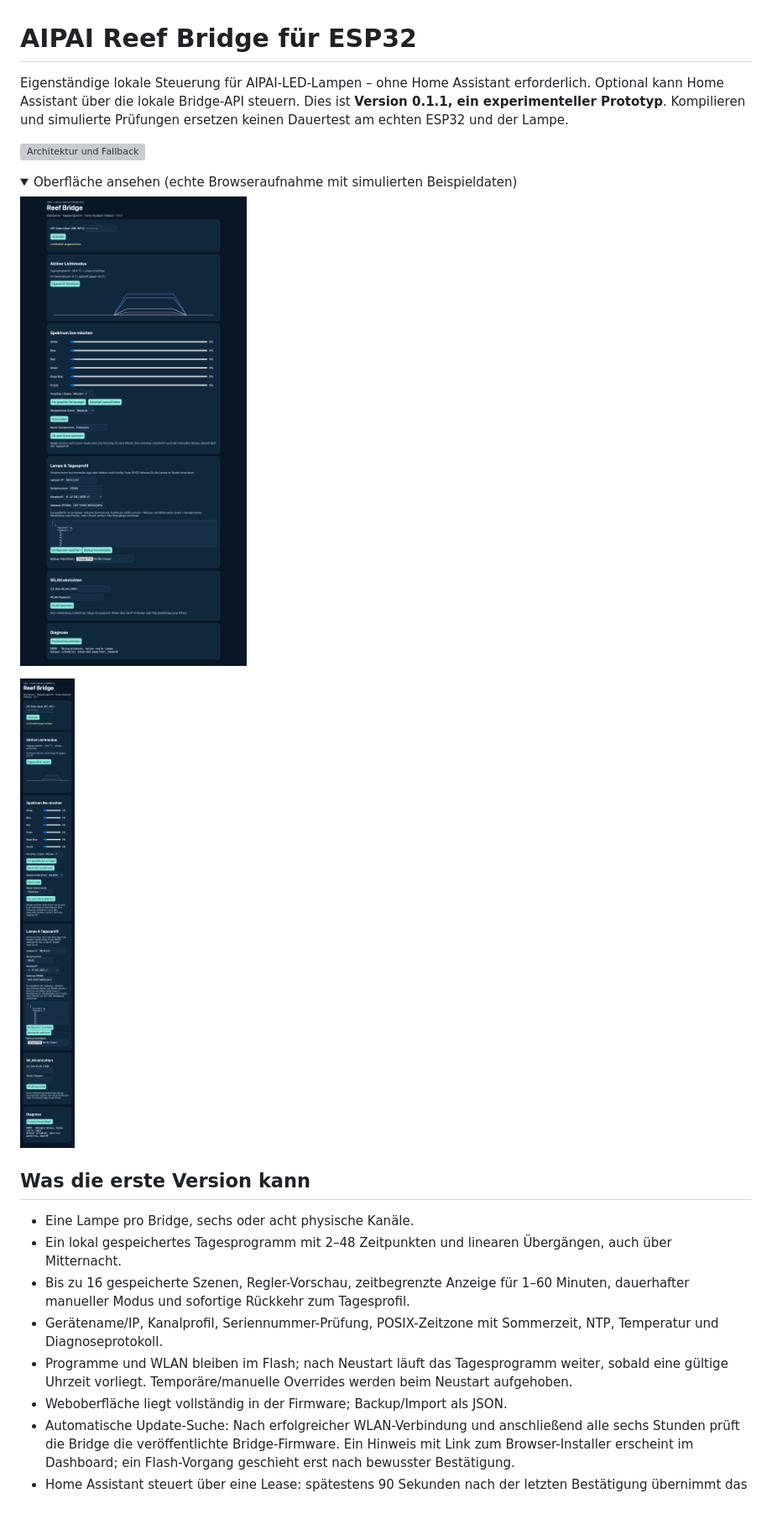
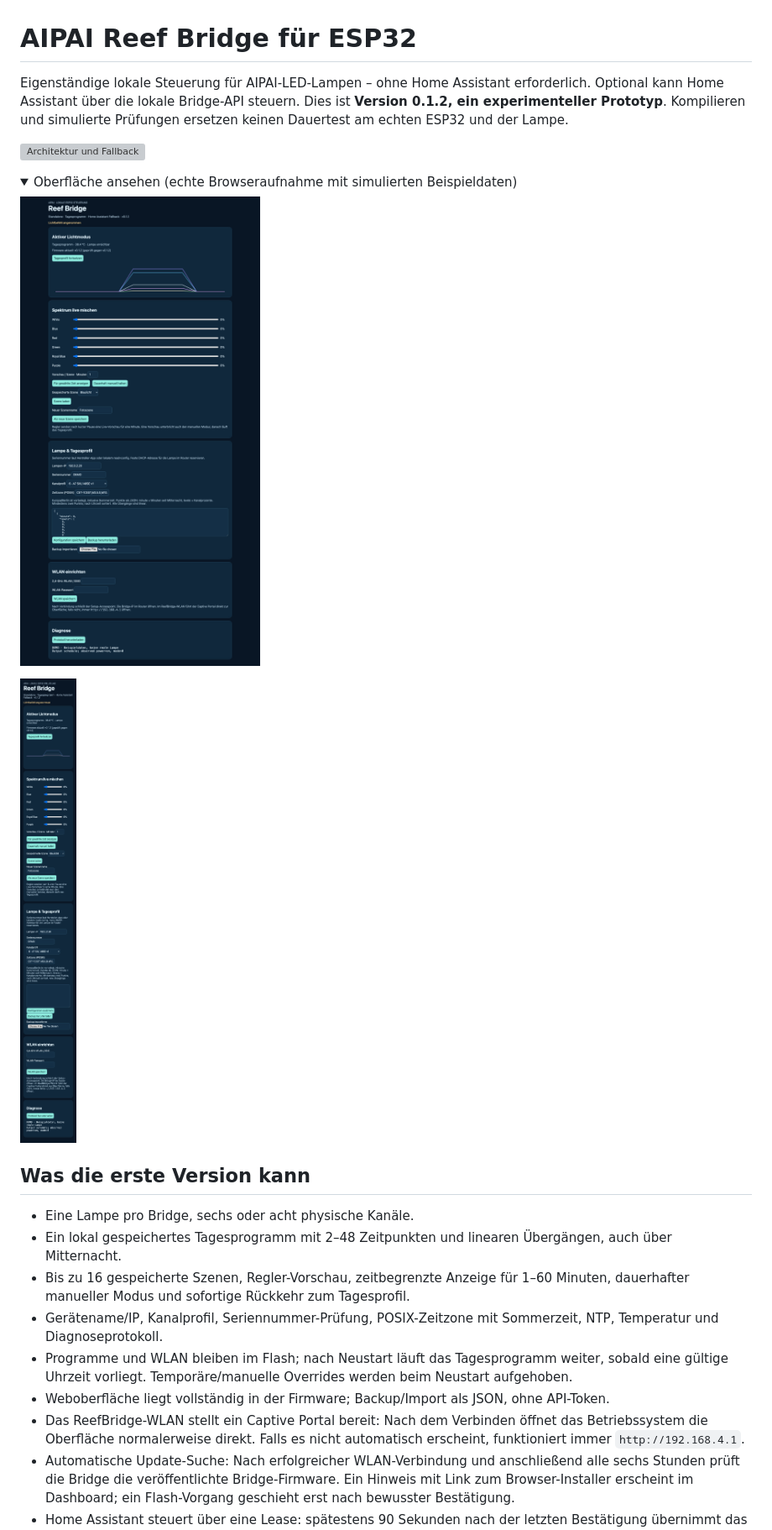
Before and after one commit to xsiimonox/aipai-reef-studio, a Markdown page: reef-bridge/README.md, the part around one of its changes. Shown at 84% size. Rendered like a GitHub page; pictures changed too: reef-bridge/docs/bridge-desktop.png, reef-bridge/docs/bridge-mobile.png; folded sections open; blank space fills up the shorter version; grey boxes are pictures that could not be loaded.

Commit message:
Simplify Reef Bridge local access

```diff
--- a/reef-bridge/README.md
+++ b/reef-bridge/README.md
@@ -1,6 +1,6 @@
 # AIPAI Reef Bridge für ESP32
 
-Eigenständige lokale Steuerung für AIPAI-LED-Lampen – ohne Home Assistant erforderlich. Optional kann Home Assistant über die lokale Bridge-API steuern. Dies ist **Version 0.1.1, ein experimenteller Prototyp**. Kompilieren und simulierte Prüfungen ersetzen keinen Dauertest am echten ESP32 und der Lampe.
+Eigenständige lokale Steuerung für AIPAI-LED-Lampen – ohne Home Assistant erforderlich. Optional kann Home Assistant über die lokale Bridge-API steuern. Dies ist **Version 0.1.2, ein experimenteller Prototyp**. Kompilieren und simulierte Prüfungen ersetzen keinen Dauertest am echten ESP32 und der Lampe.
 
 ![Architektur und Fallback](docs/architecture.svg)
 
@@ -19,7 +19,8 @@ Eigenständige lokale Steuerung für AIPAI-LED-Lampen – ohne Home Assistant er
 - Bis zu 16 gespeicherte Szenen, Regler-Vorschau, zeitbegrenzte Anzeige für 1–60 Minuten, dauerhafter manueller Modus und sofortige Rückkehr zum Tagesprofil.
 - Gerätename/IP, Kanalprofil, Seriennummer-Prüfung, POSIX-Zeitzone mit Sommerzeit, NTP, Temperatur und Diagnoseprotokoll.
 - Programme und WLAN bleiben im Flash; nach Neustart läuft das Tagesprogramm weiter, sobald eine gültige Uhrzeit vorliegt. Temporäre/manuelle Overrides werden beim Neustart aufgehoben.
-- Weboberfläche liegt vollständig in der Firmware; Backup/Import als JSON.
+- Weboberfläche liegt vollständig in der Firmware; Backup/Import als JSON, ohne API-Token.
+- Das ReefBridge-WLAN stellt ein Captive Portal bereit: Nach dem Verbinden öffnet das Betriebssystem die Oberfläche normalerweise direkt. Falls es nicht automatisch erscheint, funktioniert immer `http://192.168.4.1`.
 - Automatische Update-Suche: Nach erfolgreicher WLAN-Verbindung und anschließend alle sechs Stunden prüft die Bridge die veröffentlichte Bridge-Firmware. Ein Hinweis mit Link zum Browser-Installer erscheint im Dashboard; ein Flash-Vorgang geschieht erst nach bewusster Bestätigung.
 - Home Assistant steuert über eine Lease: spätestens 90 Sekunden nach der letzten Bestätigung übernimmt das lokale Tagesprogramm.
 
```
Also changed, not shown: other parts of reef-bridge/README.md (+5 -6 lines), 8 other files.
